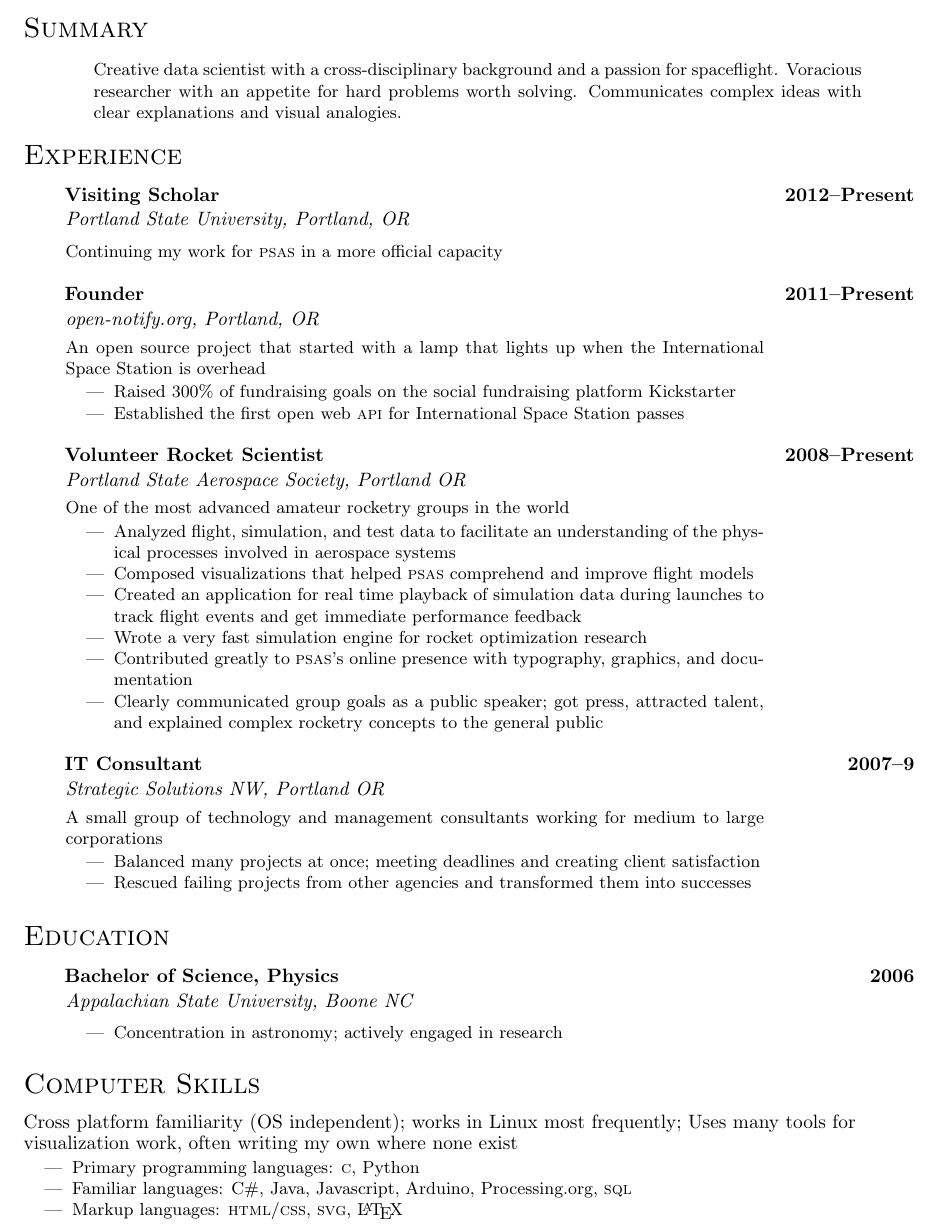
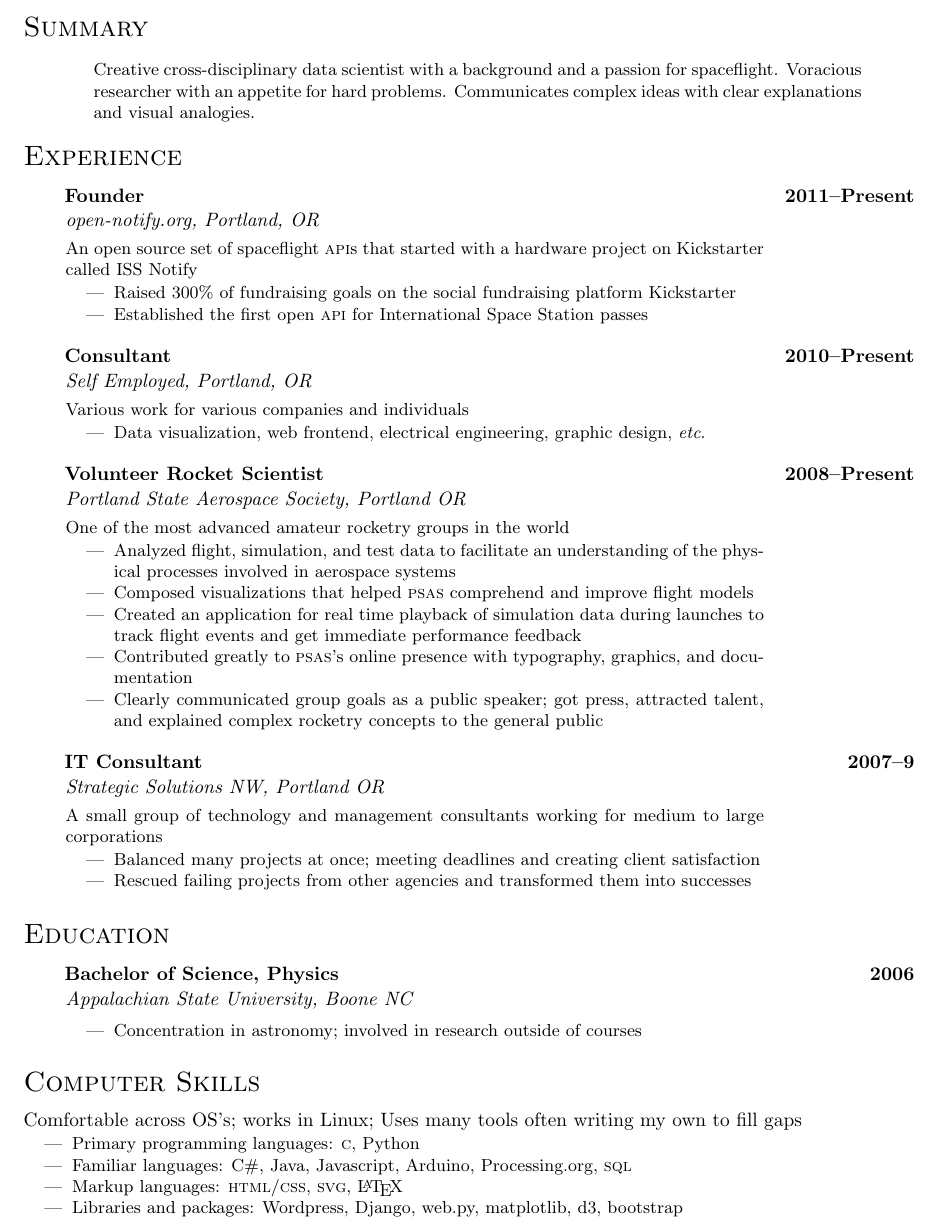
Before and after one commit to natronics/Resume, a LaTeX document (nathanbergey.tex): part of the page, cut so that both start at the same text. Compiled offline with pdfLaTeX.

Commit message:
A minor update and a couple of rewordings.

```diff
--- a/nathanbergey.tex
+++ b/nathanbergey.tex
@@ -83,31 +83,34 @@
 
 %%%% Statement
 \resumestatement{
-                  Creative data scientist with a cross-disciplinary background
+                  Creative cross-disciplinary data scientist with a background
                   and a passion for spaceflight. Voracious researcher with an
-                  appetite for hard problems worth solving. Communicates complex
-                  ideas with clear explanations and visual analogies.
+                  appetite for hard problems. Communicates complex ideas with
+                  clear explanations and visual analogies.
                 }
-
 
 %%%% Work Experience
 \resumeheader{Experience}
 
-\resumeitem{Visiting Scholar}{2012--Present}%
-           {Portland State University, Portland, OR}%
-           {
-              Continuing my work for \textsc{psas} in a more official capacity
-           }
-
 \resumeitem{Founder}{2011--Present}%
            {open-notify.org, Portland, OR}%
            {
-              An open source project that started with a lamp that lights up
-              when the International Space Station is overhead
+              An open source set of spaceflight \textsc{api}s that started with a
+              hardware project on Kickstarter called ISS Notify
               \begin{itemize}[topsep=1pt, itemsep=0pt, parsep=0pt]
                 \renewcommand{\labelitemi}{---}
                 \item Raised 300\% of fundraising goals on the social fundraising platform Kickstarter
-                \item Established the first open web \textsc{api} for International Space Station passes
+                \item Established the first open \textsc{api} for International Space Station passes
+              \end{itemize}
+           }
+
+\resumeitem{Consultant}{2010--Present}%
+           {Self Employed, Portland, OR}%
+           {
+              Various work for various companies and individuals
+              \begin{itemize}[topsep=1pt, itemsep=0pt, parsep=0pt]
+                \renewcommand{\labelitemi}{---}
+                \item Data visualization, web frontend, electrical engineering, graphic design, \textit{etc}.
               \end{itemize}
            }
 
@@ -120,7 +123,7 @@
                 \item Analyzed flight, simulation, and test data to facilitate an understanding of the physical processes involved in aerospace systems
                 \item Composed visualizations that helped \PSAS\ comprehend and improve flight models
                 \item Created an application for real time playback of simulation data during launches to track flight events and get immediate performance feedback
-                \item Wrote a very fast simulation engine for rocket optimization research
+                %\item Wrote a very fast simulation engine for rocket optimization research
                 \item Contributed greatly to \PSAS's online presence with typography, graphics, and documentation
                 \item Clearly communicated group goals as a public speaker; got press, attracted talent, and explained complex rocketry concepts to the general public
               \end{itemize}
@@ -146,20 +149,22 @@
            {
               \begin{itemize}[topsep=1pt, itemsep=0pt, parsep=0pt]
                 \renewcommand{\labelitemi}{---}
-                \item Concentration in astronomy; actively engaged in research
+                \item Concentration in astronomy; involved in research outside of courses
               \end{itemize}
            }
 
 %%%% Skilz
 \resumeheader{Computer Skills}
 
-Cross platform familiarity (OS independent); works in Linux most frequently; Uses many tools for visualization work, often writing my own where none exist
+Comfortable across OS's; works in Linux; Uses many tools often writing my own
+to fill gaps
 \small
 \begin{itemize}[topsep=1pt, itemsep=0pt, parsep=0pt]
   \renewcommand{\labelitemi}{---}
   \item Primary programming languages: \textsc{c}, Python
   \item Familiar languages: C\#, Java, Javascript, Arduino, Processing.org, \textsc{sql}
   \item Markup languages: \textsc{html}/\textsc{css}, \textsc{svg}, \LaTeX
+  \item Libraries and packages: Wordpress, Django, web.py, matplotlib, d3, bootstrap
 \end{itemize}
 
 \end{document}
```
Also changed, not shown: nathanbergey.pdf, 1 other file.
